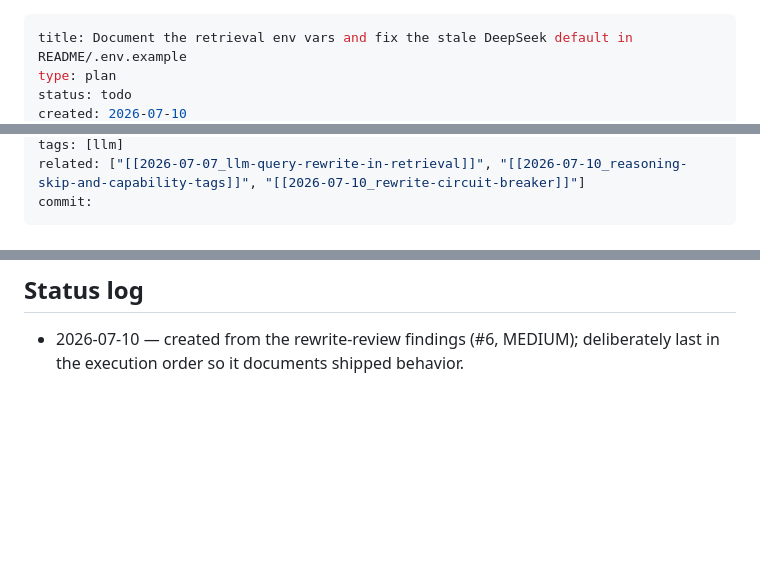
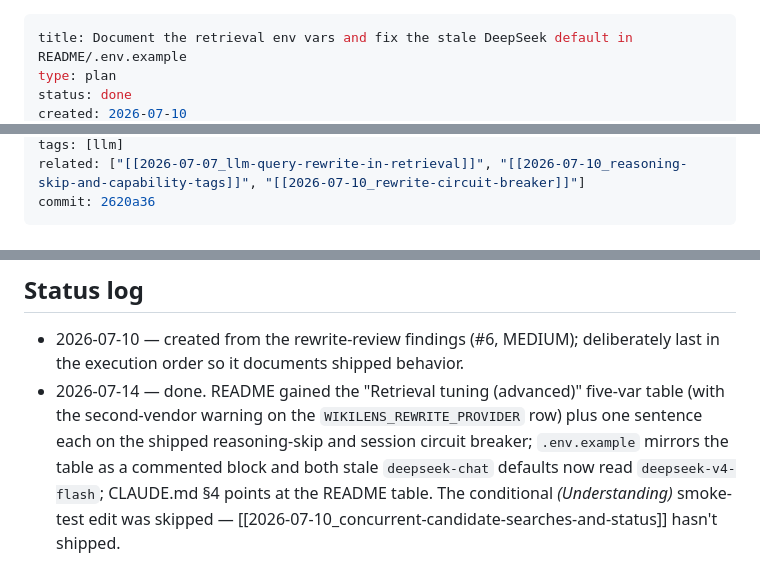
Before and after one commit to thitcc/wikilens, a Markdown page: vault/2026-07-10_retrieval-env-var-docs.md, 3 parts joined by grey strips. Rendered like a GitHub page; blank space fills up the shorter version.

Commit message:
docs(vault): close the retrieval-env-var-docs plan
Co-Authored-By: Claude Fable 5 <noreply@anthropic.com>

```diff
--- a/vault/2026-07-10_retrieval-env-var-docs.md
+++ b/vault/2026-07-10_retrieval-env-var-docs.md
@@ -1,5 +1,5 @@
 ---
 title: Document the retrieval env vars and fix the stale DeepSeek default in README/.env.example
 type: plan
-status: todo
+status: done
 created: 2026-07-10
@@ -7,6 +7,6 @@ updated: 2026-07-10
 tags: [llm]
 related: ["[[2026-07-07_llm-query-rewrite-in-retrieval]]", "[[2026-07-10_reasoning-skip-and-capability-tags]]", "[[2026-07-10_rewrite-circuit-breaker]]"]
-commit:
+commit: 2620a36
 ---
 
 # Document the retrieval env vars and fix the stale DeepSeek default in README/.env.example
@@ -59,3 +59,10 @@ the rest.)
 ## Status log
 - 2026-07-10 — created from the rewrite-review findings (#6, MEDIUM); deliberately last in
   the execution order so it documents shipped behavior.
+- 2026-07-14 — done. README gained the "Retrieval tuning (advanced)" five-var table (with
+  the second-vendor warning on the `WIKILENS_REWRITE_PROVIDER` row) plus one sentence each
+  on the shipped reasoning-skip and session circuit breaker; `.env.example` mirrors the
+  table as a commented block and both stale `deepseek-chat` defaults now read
+  `deepseek-v4-flash`; CLAUDE.md §4 points at the README table. The conditional
+  *(Understanding)* smoke-test edit was skipped —
+  [[2026-07-10_concurrent-candidate-searches-and-status]] hasn't shipped.
```
Also changed, not shown: other parts of vault/2026-07-10_retrieval-env-var-docs.md (+1 -1 lines).
